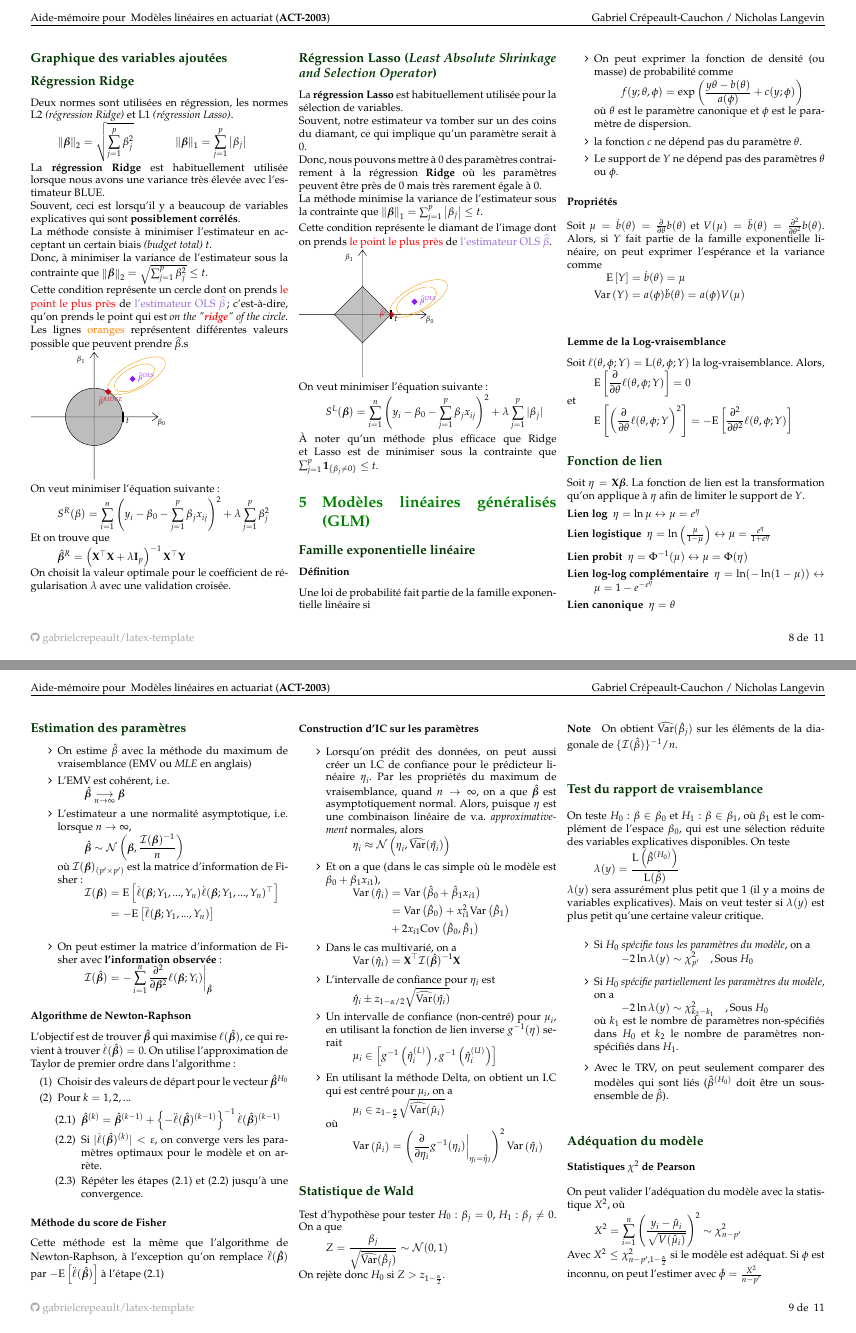
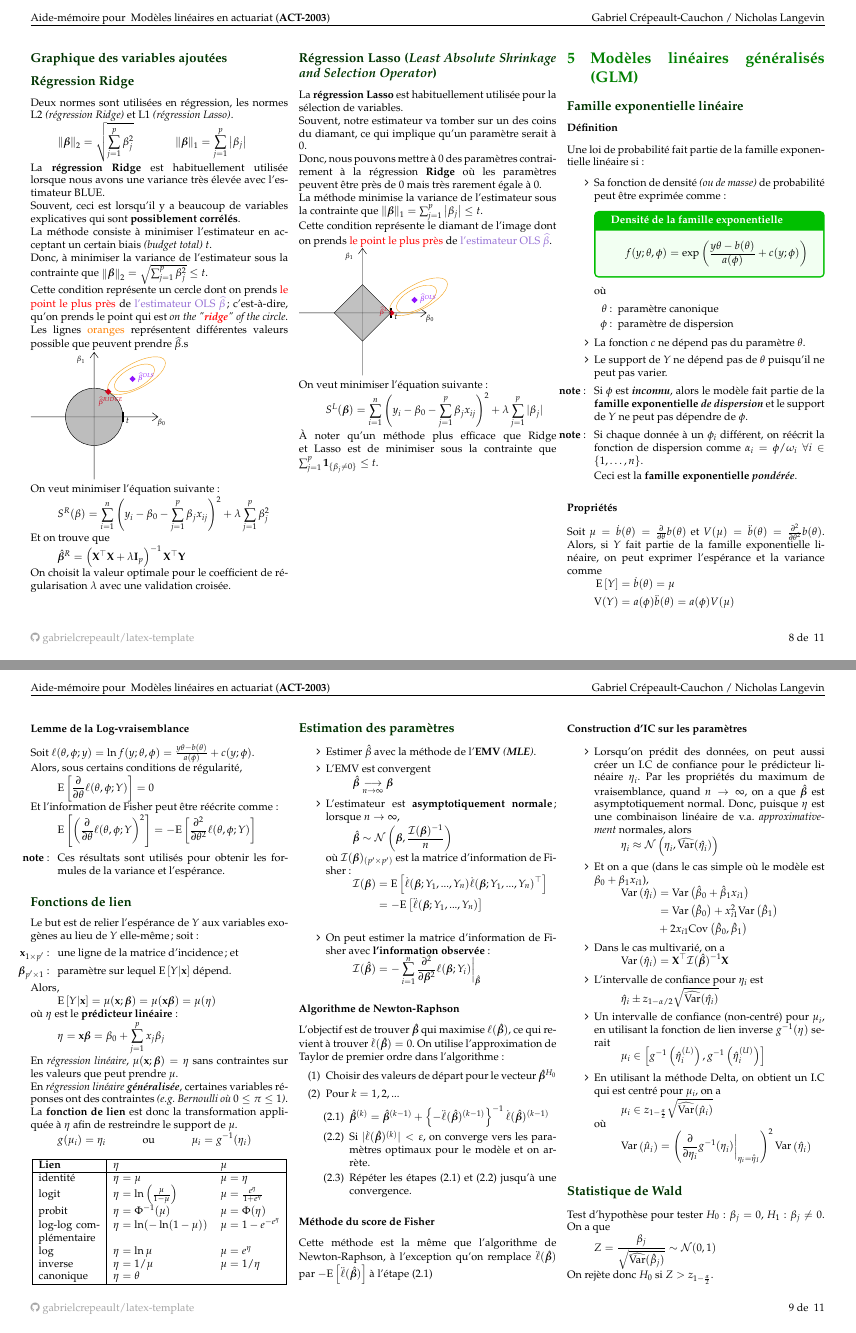
Before and after one commit to ressources-act/Guide_de_survie_en_actuariat, a LaTeX document (Cheatsheets/cheatsht-ACT2003.tex, which reads Cheatsheets/cheatsht-preamble-general.tex): pages 8 and 9 of 11, joined at a grey line. Compiled offline with pdfLaTeX.

Commit message:
ajouts et modifs
ACT-1001: Création d'une feuille de formulles à partir de l'ancienne à Gabriel, les notes de cours, mon code de math vie, etc.
ACT-2003: Ajouts de clarification pour chapitre 5
Central workflow guide: Reformatting des images

```diff
--- a/Cheatsheets/cheatsht-ACT2003.tex
+++ b/Cheatsheets/cheatsht-ACT2003.tex
@@ -1951,117 +1951,219 @@ S^{L}(\bm{\beta}) &=
 
 À noter qu'un méthode plus efficace que Ridge et Lasso est de minimiser sous la contrainte que $\sum_{j = 1}^{p} \bm{1}_{\{ \beta_j \neq 0 \}} \le t$.
 
-
+\vfill\null
 
 \section{Modèles linéaires généralisés (GLM)}
+
 \subsection*{Famille exponentielle linéaire}
+
 \subsubsection*{Définition}
-Une loi de probabilité fait partie de la famille exponentielle linéaire si
+
+Une loi de probabilité fait partie de la famille exponentielle linéaire si:
+
 \begin{enumerate}[label=\faAngleRight]
-\item On peut exprimer la fonction de densité (ou masse) de probabilité comme
-\[f(y ; \theta, \phi) =   \exp \left( \frac{y \theta - b(\theta)}{a(\phi)} + c(y ; \phi)    \right)  \]
-où $\theta$ est le paramètre canonique et $\phi$ est le paramètre de dispersion.
-
-\item la fonction $c$ ne dépend pas du paramètre $\theta$.
-\item Le support de $Y$ ne dépend pas des paramètres $\theta$ ou $\phi$.
+	\item	Sa fonction de densité \textit{(ou de masse)} de probabilité peut être exprimée comme:
+\begin{formula}{Densité de la famille exponentielle}
+	\[
+		f(y ; \theta, \phi)
+			= 	\exp \left( \frac{y \theta - b(\theta)}{a(\phi)} + c(y ; \phi) \right)
+	\]
+\end{formula}
+	où
+	\begin{enumerate}
+		\item[$\theta$:] paramètre canonique
+		\item[$\phi$:] paramètre de dispersion
+	\end{enumerate}
+	\item	La fonction $c$ ne dépend pas du paramètre $\theta$.
+
+	\item 	Le support de $Y$ ne dépend pas de $\theta$ puisqu'il ne peut pas varier.
+
+	\item[\textbf{note}: ] Si $\phi$ est \textbf{\textit{inconnu}}, alors le modèle fait partie de la \textbf{famille exponentielle \textit{de dispersion}} et le support de $Y$ ne peut pas dépendre de $\phi$.
+
+	\item[\textbf{note}: ]
+		Si chaque donnée à un $\phi_i$ différent, on réécrit la fonction de dispersion comme $\alpha_i = \phi/\omega_i \; \forall i \in \{1, \dots, n \}$.
+
+		Ceci est la \textbf{famille exponentielle \textit{pondérée}}.
 \end{enumerate}
 
 \subsubsection*{Propriétés}
-Soit $\mu = \dot{b}(\theta) = \derivee{\theta} b(\theta)$ et $V(\mu) = \ddot{b}(\theta) = \frac{\partial^2}{\partial \theta^2} b(\theta)$. Alors, si $Y$ fait partie de la famille exponentielle linéaire, on peut exprimer l'espérance et la variance comme
-\begin{align*}
-\esp{Y}	& = \dot{b}(\theta) = \mu \\
-\variance{Y}	& = a(\phi) \ddot{b}(\theta) = a(\phi) V(\mu) \\
+
+Soit $\mu = \dot{b}(\theta) = \derivee{\theta} b(\theta)$ et $V(\mu) = \ddot{b}(\theta) = \frac{\partial^2}{\partial \theta^2} b(\theta)$.
+Alors, si $Y$ fait partie de la famille exponentielle linéaire, on peut exprimer l'espérance et la variance comme
+\begin{align*}
+\esp{Y}
+	&=	\dot{b}(\theta)
+	=	\mu 	\\
+\text{V}(Y)
+	&=	a(\phi) \ddot{b}(\theta)
+	= 	a(\phi) V(\mu)
 \end{align*}
 
 \subsubsection*{Lemme de la Log-vraisemblance}
-Soit $\ell(\theta, \phi ; Y) = \mathrm{L}(\theta, \phi ; Y)$ la log-vraisemblance. Alors,
-\[\esp{\derivee{\theta} \ell(\theta, \phi ; Y)} = 0\]
-et
-\[\esp{\left( \derivee{\theta}  \ell(\theta, \phi ; Y \right)^2} = - \esp{\frac{\partial^2}{\partial \theta^2} \ell(\theta, \phi ; Y)}\]
-
-\subsection*{Fonction de lien}
-Soit $\eta = \matr{X} \boldsymbol{\beta}$. La fonction de lien est la transformation qu'on applique à $\eta$ afin de limiter le support de $Y$.
-\begin{description}
-\item[Lien log] $\eta = \ln \mu \leftrightarrow \mu = e^{\eta}$
-\item[Lien logistique] $\eta = \ln \left( \frac{\mu}{1 - \mu} \right) \leftrightarrow \mu = \frac{e^{\eta}}{1 + e^{\eta}}$
-
-\item[Lien probit] $\eta = \Phi^{-1}(\mu) \leftrightarrow \mu = \Phi(\eta)$
-
-\item[Lien log-log complémentaire] $\eta = \ln ( - \ln (1 - \mu)) \leftrightarrow \mu = 1 - e^{-e^{\eta}}$
-
-\item[Lien canonique] $\eta = \theta$
-\end{description}
+
+Soit $\ell(\theta, \phi ; y) = \ln f(y ; \theta, \phi)  = \frac{y \theta - b(\theta)}{a(\phi)} + c(y ; \phi)$.
+
+Alors, sous certains conditions de régularité,
+\begin{align*}
+	\esp{\derivee{\theta} \ell(\theta, \phi ; Y)}
+		&=	0
+\end{align*}
+
+Et l'information de Fisher peut être réécrite comme:
+\begin{align*}
+	\esp{\left( \derivee{\theta} \ell(\theta, \phi ; Y \right)^2}
+		&=	-\esp{\frac{\partial^2}{\partial \theta^2} \ell(\theta, \phi ; Y)}
+\end{align*}
+
+\begin{enumerate}
+	\item[\textbf{note}: ] Ces résultats sont utilisés pour obtenir les formules de la variance et l'espérance.
+
+\end{enumerate}
+
+\subsection*{Fonctions de lien}
+
+Le but est de relier l'espérance de $Y$ aux variables exogènes au lieu de $Y$ elle-même; soit :
+\begin{enumerate}
+	\item[$\matr{x}_{1 \times p'}$: ] une ligne de la matrice d'incidence; et
+	\item[$\bm{\beta}_{p' \times 1}$: ] paramètre sur lequel $\esp{Y | \matr{x}}$ dépend.
+\end{enumerate}
+
+Alors,
+\begin{align*}
+	\esp{Y | \matr{x}}
+		= \mu(\matr{x}; \bm{\beta})
+		= \mu(\matr{x}\bm{\beta})
+		= \mu(\eta)
+\end{align*}
+
+où $\eta$ est le \textbf{prédicteur linéaire}:
+\begin{align*}
+	\eta
+		&=	\matr{x} \boldsymbol{\beta}
+		=	\beta_0 + \sum_{j = 1}^{p} x_{j} \beta_{j}
+\end{align*}
+
+En \textit{régression linéaire}, $\mu(\matr{x}; \bm{\beta}) = \eta$ sans contraintes sur les valeurs que peut prendre $\mu$.
+
+En \textit{régression linéaire \textbf{généralisée}}, certaines variables réponses ont des contraintes \textit{(e.g.  Bernoulli où $0 \leq \pi \leq 1$)}.
+
+La \textbf{fonction de lien} est donc la transformation appliquée à $\eta$ afin de restreindre le support de $\mu$.
+\begin{align*}
+	g(\mu_i)
+		&= \eta_i	&	\text{ou} &
+	&\mu_i
+		&= g^{-1}(\eta_i)
+\end{align*}
+
+\begin{center}
+\begin{tabular}{| p{2cm} | l l |}
+\hline
+	\textbf{Lien}			&	$\eta$ &	$\mu$	\\\hline
+	identité		&	$\eta = \mu$	 &	$\mu = \eta$	  	\\
+	logit	&	$\eta = \ln \left( \frac{\mu}{1 - \mu} \right)$	&	$\mu = \frac{e^{\eta}}{1 + e^{\eta}}$	\\
+	probit		&	$\eta = \Phi^{-1}(\mu)$	&	$\mu = \Phi(\eta)$	\\
+	log-log complémentaire &	$\eta = \ln ( - \ln (1 - \mu))$	&	$\mu = 1 - e^{-e^{\eta}}$	\\
+	log			&	$\eta = \ln \mu$	&	$\mu = e^{\eta}$	\\
+	inverse			&	$\eta = 1/\mu$	&	$\mu = 1/\eta$	\\
+	canonique	&	$\eta = \theta$	&	 	\\
+\hline
+\end{tabular}
+\end{center}
 
 \subsection*{Estimation des paramètres}
+
 \begin{enumerate}[label=\faAngleRight]
-\item On estime $\hat{\beta}$ avec la méthode du maximum de vraisemblance (EMV ou \emph{MLE} en anglais)
-
-\item L'EMV est cohérent, i.e.
+	\item	Estimer $\hat{\beta}$ avec la méthode de l'\textbf{EMV} \textit{(\textbf{MLE})}.
+
+	\item	L'EMV est convergent
 	\[\hat{\bm{\beta}} \underset{n \to \infty}{\longrightarrow} \bm{\beta} \]
 
-\item L'estimateur a une normalité asymptotique, i.e. lorsque $n \to \infty$,
+	\item	L'estimateur est \textbf{asymptotiquement normale}; lorsque $n \to \infty$,
 	\[  \hat{\bm{\beta}} \sim \mathcal{N} \left( \bm{\beta}, \frac{\mathcal{I}(\bm{\beta})^{-1}}{n} \right)    \]
 	où $\mathcal{I}(\bm{\beta})_{(p' \times p')}$ est la matrice d'information de Fisher :
 	\begin{align*}
-\mathcal{I}(\bm{\beta}) & = \esp{\dot{\ell}(\bm{\beta} ; Y_1, ..., Y_n) \dot{\ell}(\bm{\beta} ; Y_1, ..., Y_n)^{\top} } \\
-	& = - \esp{\ddot{\ell}(\bm{\beta} ; Y_1, ..., Y_n)} \\
-\end{align*}
-
-\item On peut estimer la matrice d'information  de Fisher avec \textbf{l'information observée} :
-\[\mathcal{I}(\hat{\bm{\beta}}) = - \sum_{i=1}^{n} \frac{\partial^2}{\partial \bm{\beta}^2} \ell(\bm{\beta} ; Y_i)  \eval_{\hat{\bm{\beta}}} \]
+		\mathcal{I}(\bm{\beta})
+			&= \esp{\dot{\ell}(\bm{\beta} ; Y_1, ..., Y_n) \dot{\ell}(\bm{\beta} ; Y_1, ..., Y_n)^{\top} } \\
+			&= - \esp{\ddot{\ell}(\bm{\beta} ; Y_1, ..., Y_n)} \\
+	\end{align*}
+
+	\item	On peut estimer la matrice d'information de Fisher avec \textbf{l'information observée} :
+	\[
+		\mathcal{I}(\hat{\bm{\beta}})
+			= -\sum_{i=1}^{n} \frac{\partial^2}{\partial \bm{\beta}^2} \ell(\bm{\beta} ; Y_i)  \eval_{\hat{\bm{\beta}}}
+	\]
 \end{enumerate}
 
 \subsubsection*{Algorithme de Newton-Raphson}
-L'objectif est de trouver $\hat{\bm{\beta}}$ qui maximise $\ell(\hat{\bm{\beta}})$, ce qui revient à trouver $\dot{\ell}(\hat{\bm{\beta}}) = 0$. On utilise l'approximation de Taylor de premier ordre dans l'algorithme :
+
+L'objectif est de trouver $\hat{\bm{\beta}}$ qui maximise $\ell(\hat{\bm{\beta}})$, ce qui revient à trouver $\dot{\ell}(\hat{\bm{\beta}}) = 0$.
+On utilise l'approximation de Taylor de premier ordre dans l'algorithme :
 \begin{enumerate}[label = (\arabic*)]
-\item Choisir des valeurs de départ pour le vecteur $\hat{\bm{\beta}}^{H_0}$
-\item Pour $k = 1, 2, ...$
+	\item	Choisir des valeurs de départ pour le vecteur $\hat{\bm{\beta}}^{H_0}$
+	\item	Pour $k = 1, 2, ...$
 	\begin{enumerate}[label = (2.\arabic*)]
-	\item $\hat{\bm{\beta}}^{(k)} = \hat{\bm{\beta}}^{(k-1)} +  \left \{ - \ddot{\ell}(\hat{\bm{\beta}})^{(k-1)} \right \}^{-1} \dot{\ell}(\hat{\bm{\beta}})^{(k-1)}$
-	\item Si $|\dot{\ell}(\hat{\bm{\beta}})^{(k)}| < \varepsilon $, on converge vers les paramètres optimaux pour le modèle et on arrète.
-	\item Répéter les étapes (2.1) et (2.2) jusqu'à une convergence.
+		\item	$\hat{\bm{\beta}}^{(k)} = \hat{\bm{\beta}}^{(k-1)} +  \left \{ - \ddot{\ell}(\hat{\bm{\beta}})^{(k-1)} \right \}^{-1} \dot{\ell}(\hat{\bm{\beta}})^{(k-1)}$
+		\item	Si $|\dot{\ell}(\hat{\bm{\beta}})^{(k)}| < \varepsilon $, on converge vers les paramètres optimaux pour le modèle et on arrète.
+		\item	Répéter les étapes (2.1) et (2.2) jusqu'à une convergence.
 \end{enumerate}
 \end{enumerate}
 
 \subsubsection*{Méthode du score de Fisher}
+
 Cette méthode est la même que l'algorithme de Newton-Raphson, à l'exception qu'on remplace $\ddot{\ell}(\hat{\bm{\beta}})$ par $- \esp{\ddot{\ell}(\hat{\bm{\beta}})}$ à l'étape (2.1)
 
 \subsubsection*{Construction d'IC sur les paramètres}
+
 \begin{itemize}
-\item Lorsqu'on prédit des données, on peut aussi créer un I.C de confiance pour le prédicteur linéaire $\eta_i$. Par les propriétés du maximum de vraisemblance, quand $n \to \infty$, on a que $\hat{\bm{\beta}}$ est asymptotiquement normal. Alors, puisque $\eta$ est une combinaison linéaire de v.a. \emph{approximativement} normales, alors
-\[\eta_i \approx \mathcal{N} \left( \eta_i,  \widehat{\mathrm{Var}}(\hat{\eta_i})   \right) \]
-
-\item Et on a que (dans le cas simple où le modèle est $\beta_0 + \beta_1 x_{i1}$),
-\begin{align*}
-\variance{\hat{\eta}_i}	& = \variance{\hat{\beta}_0 + \hat{\beta}_1 x_{i1}} \\
-& = \variance{\hat{\beta}_0} + x_{i1}^2 \variance{\hat{\beta}_1}  \\
-& + 2 x _{i1}  \covar{\hat{\beta}_0, \hat{\beta}_1}
-\end{align*}
-
-\item Dans le cas multivarié, on a
-\begin{align*}
-\variance{\hat{\eta}_i}	 & = \matr{X}^{\top} \mathcal{I}(\hat{\bm{\beta}})^{-1} \matr{X}
-\end{align*}
-
-\item L'intervalle de confiance  pour $\eta_i$ est
-\[\hat{\eta}_i  \pm z_{1- \alpha/2} \sqrt{\widehat{\mathrm{Var}}(\hat{\eta_i})} \]
-
-\item Un intervalle de confiance (non-centré) pour $\mu_i$, en utilisant la fonction de lien inverse $g^{-1}(\eta)$ serait
-\[ \mu_i \in \left [ g^{-1} \left( \hat{\eta}_i^{(L)}\right),  g^{-1} \left( \hat{\eta}_i^{(U)} \right)      \right]   \]
+	\item	Lorsqu'on prédit des données, on peut aussi créer un I.C de confiance pour le prédicteur linéaire $\eta_i$.
+			Par les propriétés du maximum de vraisemblance, quand $n \to \infty$, on a que $\hat{\bm{\beta}}$ est asymptotiquement normal.
+			Donc, puisque $\eta$ est une combinaison linéaire de v.a. \emph{approximativement} normales, alors
+		\[
+			\eta_i \approx \mathcal{N} \left( \eta_i,  \widehat{\mathrm{Var}}(\hat{\eta_i}) \right)
+		\]
+
+	\item	Et on a que (dans le cas simple où le modèle est $\beta_0 + \beta_1 x_{i1}$),
+	\begin{align*}
+		\variance{\hat{\eta}_i}
+		&= \variance{\hat{\beta}_0 + \hat{\beta}_1 x_{i1}} \\
+		&= \variance{\hat{\beta}_0} + x_{i1}^2 \variance{\hat{\beta}_1}  \\
+		&+ 2 x _{i1}  \covar{\hat{\beta}_0, \hat{\beta}_1}
+	\end{align*}
+
+	\item	Dans le cas multivarié, on a
+	\begin{align*}
+		\variance{\hat{\eta}_i}
+			&= \matr{X}^{\top} \mathcal{I} (\hat{\bm{\beta}})^{-1} \matr{X}
+	\end{align*}
+
+	\item	L'intervalle de confiance  pour $\eta_i$ est
+	\[
+		\hat{\eta}_i \pm z_{1- \alpha/2} \sqrt{\widehat{\mathrm{Var}}(\hat{\eta_i})}
+	\]
+
+	\item 	Un intervalle de confiance (non-centré) pour $\mu_i$, en utilisant la fonction de lien inverse $g^{-1}(\eta)$ serait
+	\[
+		\mu_i \in \left [ g^{-1} \left( \hat{\eta}_i^{(L)}\right),  g^{-1} \left( \hat{\eta}_i^{(U)} \right)      \right]
+	\]
 
 	\item En utilisant la méthode Delta, on obtient un I.C qui est centré pour $\mu_i$, on a
-\[\mu_i \in z_{1 - \frac{\alpha}{2}} \sqrt{\widehat{\mathrm{Var}}(\hat{\mu}_i)}  \]
+	\[
+		\mu_i \in z_{1 - \frac{\alpha}{2}} \sqrt{\widehat{\mathrm{Var}}(\hat{\mu}_i)}
+	\]
 	où
 	\begin{align*}
-\variance{\hat{\mu}_i}	& = \left( \derivee{\eta_i} g^{-1}(\eta_i) \eval_{\eta_i = \hat{\eta}_I} \right)^2 \variance{\hat{\eta}_i}
+	\variance{\hat{\mu}_i}
+		&= \left( \derivee{\eta_i} g^{-1}(\eta_i) \eval_{\eta_i
+		= \hat{\eta}_I} \right)^2 \variance{\hat{\eta}_i}
 	\end{align*}
 \end{itemize}
 
-
-
 \subsection*{Statistique de Wald}
+
 Test d'hypothèse pour tester $H_0 : \beta_j = 0$, $H_1 : \beta_j \neq 0$. On a que
-\[Z = \frac{\beta_j}{\sqrt{\widehat{\mathrm{Var}}(\hat{\beta}_j)}} \sim \mathcal{N}(0,1) \]
+	\[
+		Z = \frac{\beta_j}{\sqrt{\widehat{\mathrm{Var}}(\hat{\beta}_j)}} \sim \mathcal{N}(0,1)
+	\]
 On rejète donc $H_0$ si $Z > z_{1 - \frac{\alpha}{2}}$.
 
 \paragraph{Note} On obtient $\widehat{\mathrm{Var}}(\hat{\beta}_j)$ sur les éléments de la diagonale de $\{ \mathcal{I}(\hat{\beta}) \}^{-1} / n$.
--- a/Cheatsheets/cheatsht-preamble-general.tex
+++ b/Cheatsheets/cheatsht-preamble-general.tex
@@ -158,6 +158,9 @@
 %
 %	Colour definitions
 %
+\definecolor{indigo(web)}{rgb}{0.29, 0.0, 0.51}
+\definecolor{cobalt}{rgb}{0.0, 0.28, 0.67}
+\definecolor{azure(colorwheel)}{rgb}{0.0, 0.5, 1.0}
 \definecolor{darkpastelpurple}{rgb}{0.59, 0.44, 0.84}
 \definecolor{darkgreen}{rgb}{0.0, 0.2, 0.13}
 \definecolor{burntorange}{rgb}{0.8, 0.33, 0.0}
```
Also changed, not shown: A17-ACT1001/cheatsht-ACT1001.tex (added, +221 -0 lines), Git_workflow/Central_workflow.md (+12 -0 lines), A17-ACT1001/cheatsht-ACT1001.pdf (added), Cheatsheets/cheatsht-ACT2003.pdf (added), Cheatsheets/cheatsht-ACT2003.tex (63 more changed lines), Cheatsheets/cheatsht-preamble-general.tex (4 more changed lines). Lines whose indentation alone changed are shown as unchanged.
